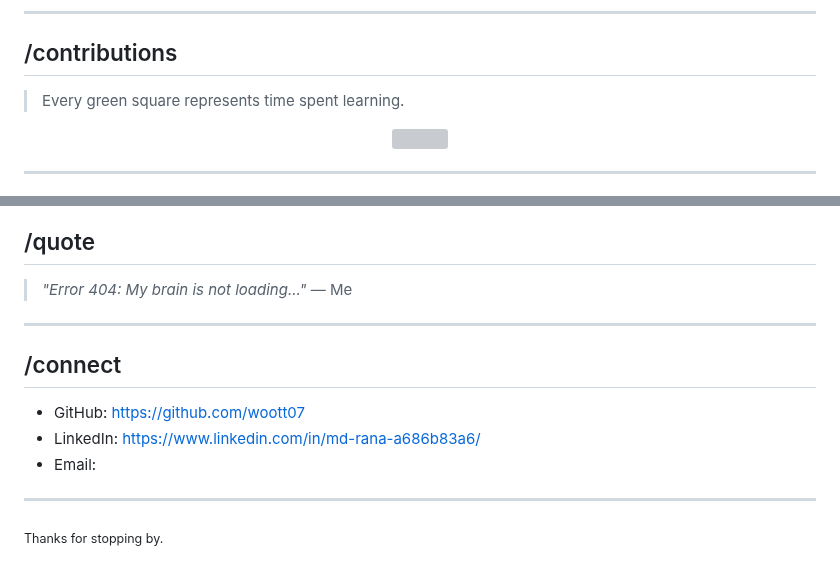
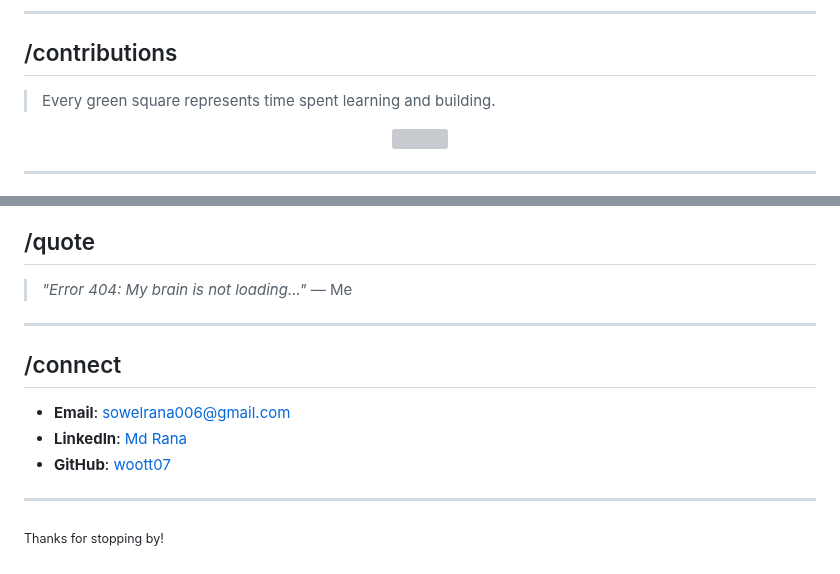
Before and after one commit to woott07/woott07, a Markdown page: README.md, 2 parts joined by grey strips. GitHub-like rendering; grey boxes are pictures that could not be loaded.

```diff
--- a/README.md
+++ b/README.md
@@ -77,7 +85,7 @@ Documenting my progress while learning algorithms and problem solving.
 
 ## /contributions
 
-> Every green square represents time spent learning.
+> Every green square represents time spent learning and building.
 
 <p align="center">
 <img src="./profile-3d-contrib/profile-night-rainbow.svg" width="100%">
@@ -103,15 +111,14 @@ def alive():
 > *"Error 404: My brain is not loading..."*
 > — Me
 
-
 ---
 
 ## /connect
 
-- GitHub: https://github.com/woott07
-- LinkedIn: https://www.linkedin.com/in/md-rana-a686b83a6/
-- Email:
+- **Email**: [sowelrana006@gmail.com](mailto:sowelrana006@gmail.com)
+- **LinkedIn**: [Md Rana](https://www.linkedin.com/in/md-rana-a686b83a6/)
+- **GitHub**: [woott07](https://github.com/woott07)
 
 ---
 
-<sub>Thanks for stopping by.</sub>
+<sub>Thanks for stopping by!</sub>
```
Also changed, not shown: other parts of README.md (+38 -30 lines), images/cats.jpg (added), 2 other files.
